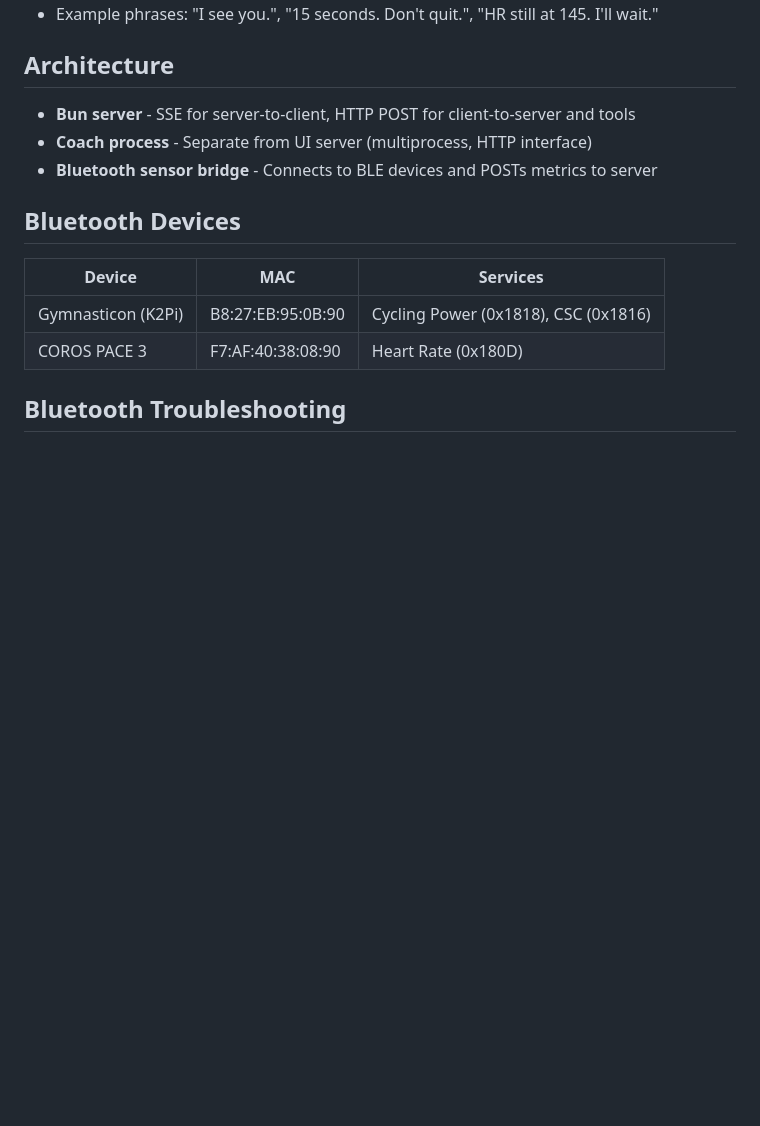
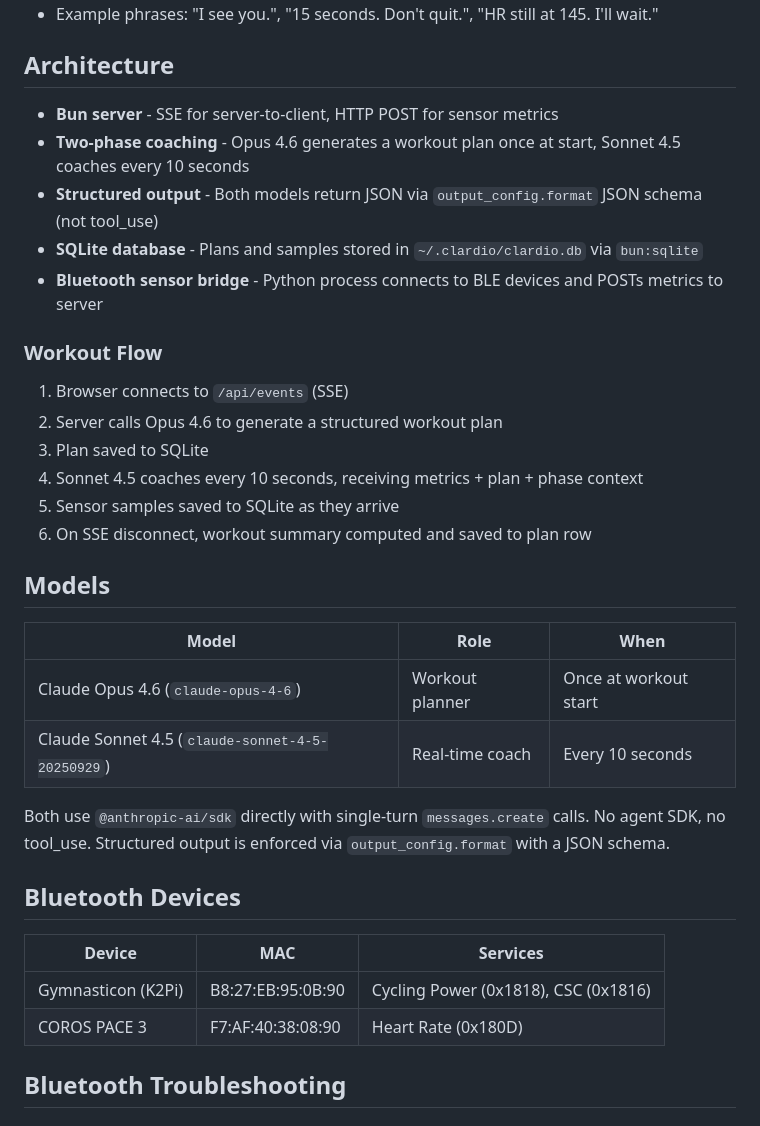
Before and after one commit to wolffiex/clardio, a Markdown page: CLAUDE.md, the part around one of its changes. Drawn GitHub-style; blank space fills up the shorter version.

```diff
--- a/CLAUDE.md
+++ b/CLAUDE.md
@@ -11,9 +11,29 @@ Claude controls the screen - this is not a chat interface. The coach is:
 
 ## Architecture
 
-- **Bun server** - SSE for server-to-client, HTTP POST for client-to-server and tools
-- **Coach process** - Separate from UI server (multiprocess, HTTP interface)
-- **Bluetooth sensor bridge** - Connects to BLE devices and POSTs metrics to server
+- **Bun server** - SSE for server-to-client, HTTP POST for sensor metrics
+- **Two-phase coaching** - Opus 4.6 generates a workout plan once at start, Sonnet 4.5 coaches every 10 seconds
+- **Structured output** - Both models return JSON via `output_config.format` JSON schema (not tool_use)
+- **SQLite database** - Plans and samples stored in `~/.clardio/clardio.db` via `bun:sqlite`
+- **Bluetooth sensor bridge** - Python process connects to BLE devices and POSTs metrics to server
+
+### Workout Flow
+
+1. Browser connects to `/api/events` (SSE)
+2. Server calls Opus 4.6 to generate a structured workout plan
+3. Plan saved to SQLite
+4. Sonnet 4.5 coaches every 10 seconds, receiving metrics + plan + phase context
+5. Sensor samples saved to SQLite as they arrive
+6. On SSE disconnect, workout summary computed and saved to plan row
+
+## Models
+
+| Model | Role | When |
+|-------|------|------|
+| Claude Opus 4.6 (`claude-opus-4-6`) | Workout planner | Once at workout start |
+| Claude Sonnet 4.5 (`claude-sonnet-4-5-20250929`) | Real-time coach | Every 10 seconds |
+
+Both use `@anthropic-ai/sdk` directly with single-turn `messages.create` calls. No agent SDK, no tool_use. Structured output is enforced via `output_config.format` with a JSON schema.
 
 ## Bluetooth Devices
 
```
Also changed, not shown: other parts of CLAUDE.md (+85 -29 lines).
